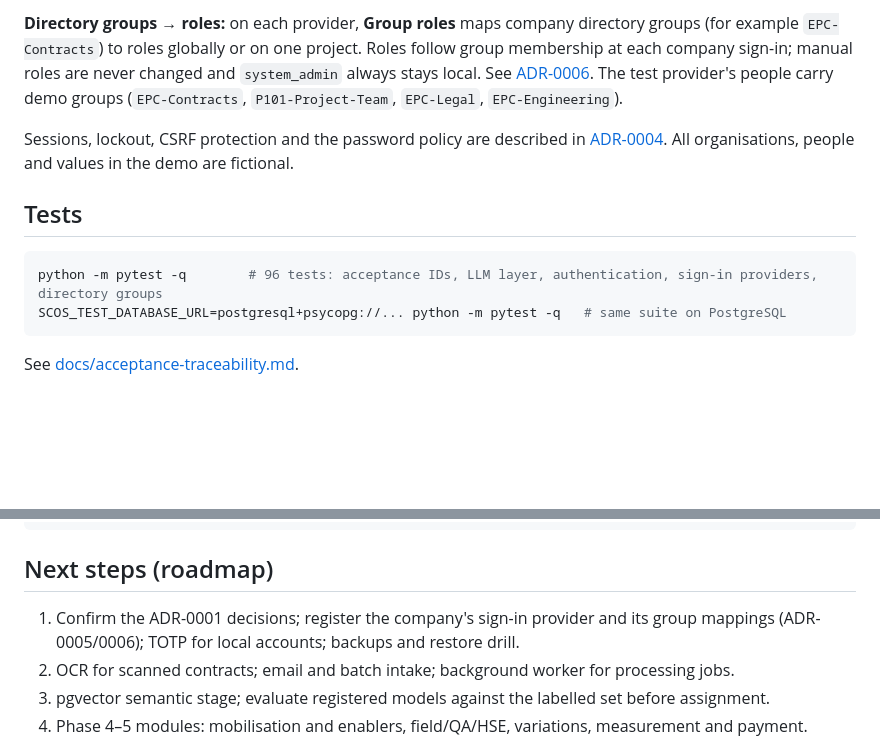
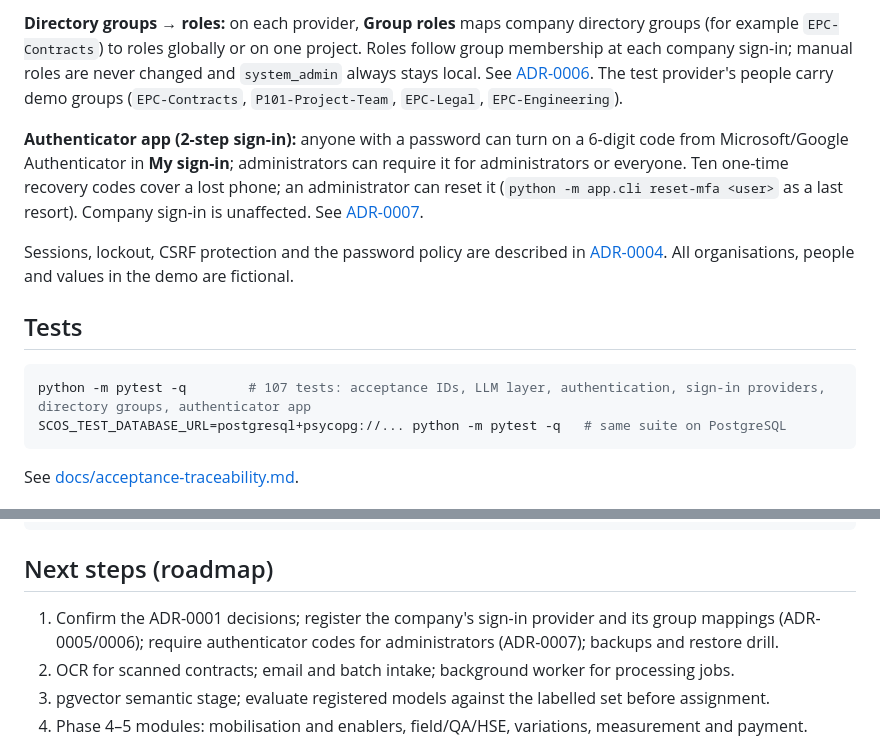
Before and after one commit to Tamo1963/Subcontract_OS, a Markdown page: README.md, 2 parts joined by grey strips. GitHub-like rendering; blank space fills up the shorter version.

````diff
--- a/README.md
+++ b/README.md
@@ -118,13 +118,18 @@ manual roles are never changed and `system_admin` always stays local. See
 [ADR-0006](docs/adr/0006-directory-group-role-mapping.md). The test provider's people carry demo groups
 (`EPC-Contracts`, `P101-Project-Team`, `EPC-Legal`, `EPC-Engineering`).
 
+**Authenticator app (2-step sign-in):** anyone with a password can turn on a 6-digit code from Microsoft/Google
+Authenticator in **My sign-in**; administrators can require it for administrators or everyone. Ten one-time
+recovery codes cover a lost phone; an administrator can reset it (`python -m app.cli reset-mfa <user>` as a last
+resort). Company sign-in is unaffected. See [ADR-0007](docs/adr/0007-authenticator-app-codes.md).
+
 Sessions, lockout, CSRF protection and the password policy are described in
 [ADR-0004](docs/adr/0004-authentication.md). All organisations, people and values in the demo are fictional.
 
 ## Tests
 
 ```bash
-python -m pytest -q        # 96 tests: acceptance IDs, LLM layer, authentication, sign-in providers, directory groups
+python -m pytest -q        # 107 tests: acceptance IDs, LLM layer, authentication, sign-in providers, directory groups, authenticator app
 SCOS_TEST_DATABASE_URL=postgresql+psycopg://... python -m pytest -q   # same suite on PostgreSQL
 ```
 
@@ -148,7 +153,7 @@ docs/                  blueprint, ADRs, traceability
 
 ## Next steps (roadmap)
 
-1. Confirm the ADR-0001 decisions; register the company's sign-in provider and its group mappings (ADR-0005/0006); TOTP for local accounts; backups and restore drill.
+1. Confirm the ADR-0001 decisions; register the company's sign-in provider and its group mappings (ADR-0005/0006); require authenticator codes for administrators (ADR-0007); backups and restore drill.
 2. OCR for scanned contracts; email and batch intake; background worker for processing jobs.
 3. pgvector semantic stage; evaluate registered models against the labelled set before assignment.
 4. Phase 4–5 modules: mobilisation and enablers, field/QA/HSE, variations, measurement and payment.
````
Also changed, not shown: docs/acceptance-traceability.md (+5 -0 lines), docs/adr/0005-pluggable-sign-in-providers.md (+2 -2 lines), docs/adr/0007-authenticator-app-codes.md (added, +44 -0 lines), docs/screenshots/mfa_1_scan.png (added), docs/screenshots/mfa_3_code_step.png (added), 14 other files.
